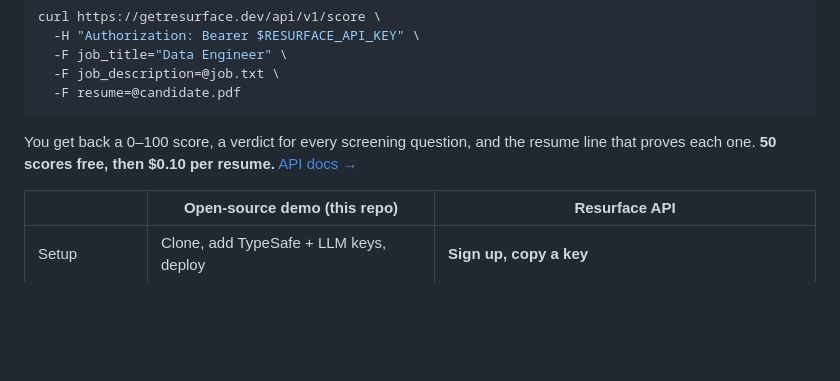
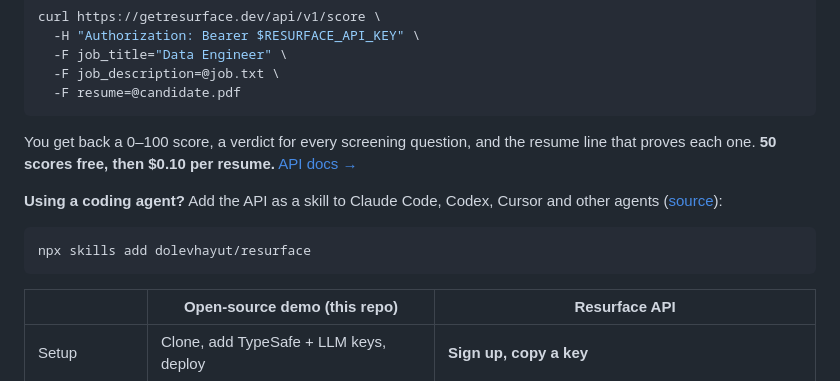
Before and after one commit to dolevhayut/resurface, a Markdown page: README.md, the part around the change. Drawn GitHub-style; blank space fills up the shorter version.

````diff
--- a/README.md
+++ b/README.md
@@ -32,6 +32,12 @@ curl https://getresurface.dev/api/v1/score \
 ```
 
 You get back a 0–100 score, a verdict for every screening question, and the resume line that proves each one. **50 scores free, then $0.10 per resume.** [API docs →](https://getresurface.dev/docs)
+
+**Using a coding agent?** Add the API as a skill to Claude Code, Codex, Cursor and other agents ([source](skills/resurface-api/SKILL.md)):
+
+```bash
+npx skills add dolevhayut/resurface
+```
 
 | | Open-source demo (this repo) | **Resurface API** |
 |---|---|---|
````
Also changed, not shown: skills/resurface-api/SKILL.md (added, +89 -0 lines).
